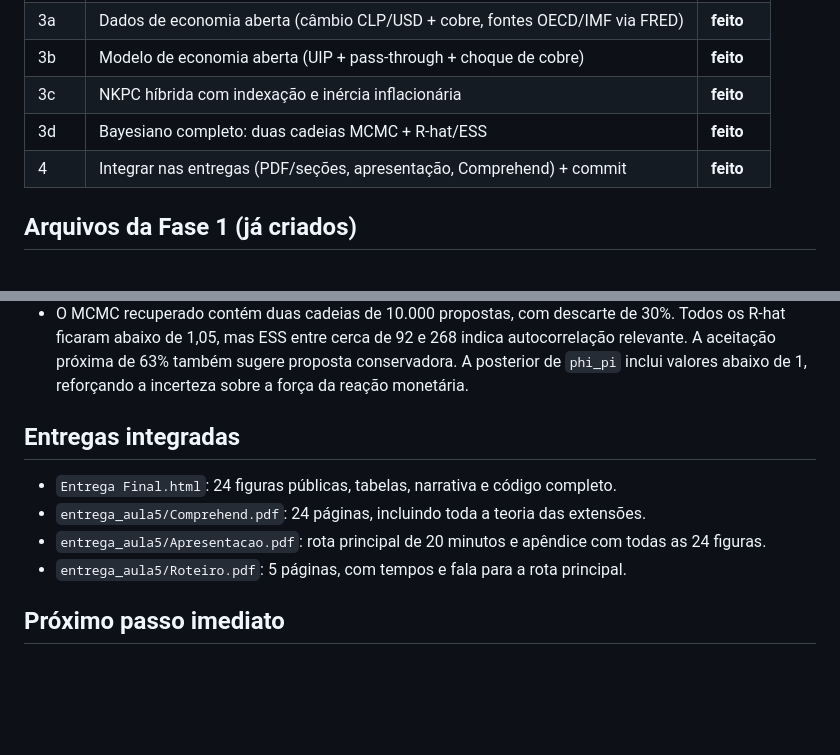
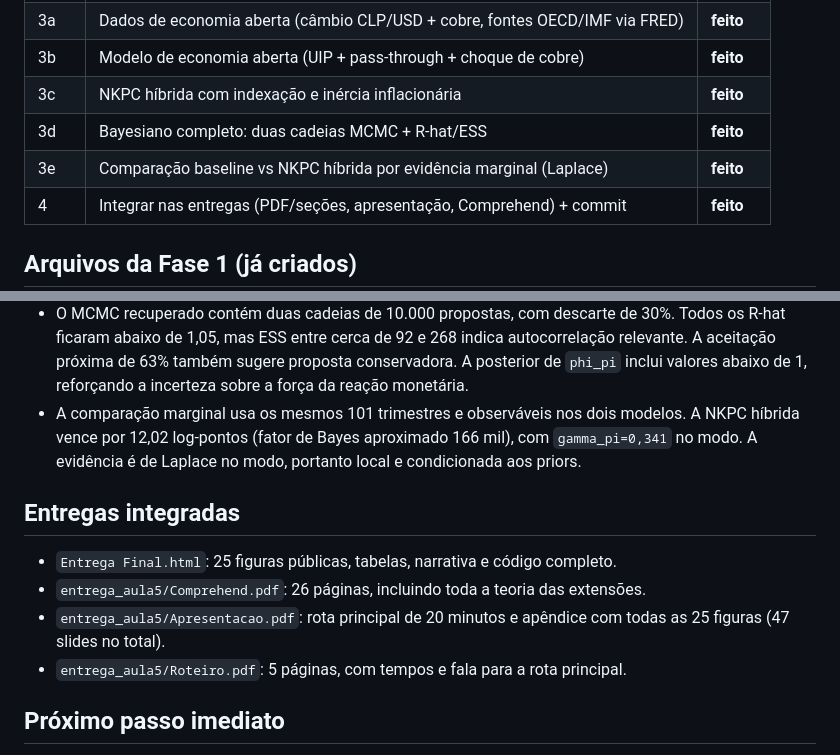
Before and after one commit to JoaoPauloZangrandi/nk_monetary_policy_chile, a Markdown page: docs/macro_analysis_progress.md, 2 parts joined by grey strips. Drawn GitHub-style; blank space fills up the shorter version.

```diff
--- a/docs/macro_analysis_progress.md
+++ b/docs/macro_analysis_progress.md
@@ -21,6 +21,7 @@ Pacote completo de análise macro (Tier 1+2+3) **em cima** do trabalho da Aula 5
 | 3b | Modelo de economia aberta (UIP + pass-through + choque de cobre) | **feito** |
 | 3c | NKPC híbrida com indexação e inércia inflacionária | **feito** |
 | 3d | Bayesiano completo: duas cadeias MCMC + R-hat/ESS | **feito** |
+| 3e | Comparação baseline vs NKPC híbrida por evidência marginal (Laplace) | **feito** |
 | 4 | Integrar nas entregas (PDF/seções, apresentação, Comprehend) + commit | **feito** |
 
 ## Arquivos da Fase 1 (já criados)
@@ -66,12 +67,16 @@ Pacote completo de análise macro (Tier 1+2+3) **em cima** do trabalho da Aula 5
   indica autocorrelação relevante. A aceitação próxima de 63% também sugere
   proposta conservadora. A posterior de `phi_pi` inclui valores abaixo de 1,
   reforçando a incerteza sobre a força da reação monetária.
+- A comparação marginal usa os mesmos 101 trimestres e observáveis nos dois
+  modelos. A NKPC híbrida vence por 12,02 log-pontos (fator de Bayes aproximado
+  166 mil), com `gamma_pi=0,341` no modo. A evidência é de Laplace no modo,
+  portanto local e condicionada aos priors.
 
 ## Entregas integradas
-- `Entrega Final.html`: 24 figuras públicas, tabelas, narrativa e código completo.
-- `entrega_aula5/Comprehend.pdf`: 24 páginas, incluindo toda a teoria das extensões.
+- `Entrega Final.html`: 25 figuras públicas, tabelas, narrativa e código completo.
+- `entrega_aula5/Comprehend.pdf`: 26 páginas, incluindo toda a teoria das extensões.
 - `entrega_aula5/Apresentacao.pdf`: rota principal de 20 minutos e apêndice com
-  todas as 24 figuras.
+  todas as 25 figuras (47 slides no total).
 - `entrega_aula5/Roteiro.pdf`: 5 páginas, com tempos e fala para a rota principal.
 
 ## Próximo passo imediato
```
Also changed, not shown: README.md (+9 -0 lines), report/relatorio_final.md (+22 -0 lines), outputs/figures/bayesian_model_comparison.png (added), 10 other files.
